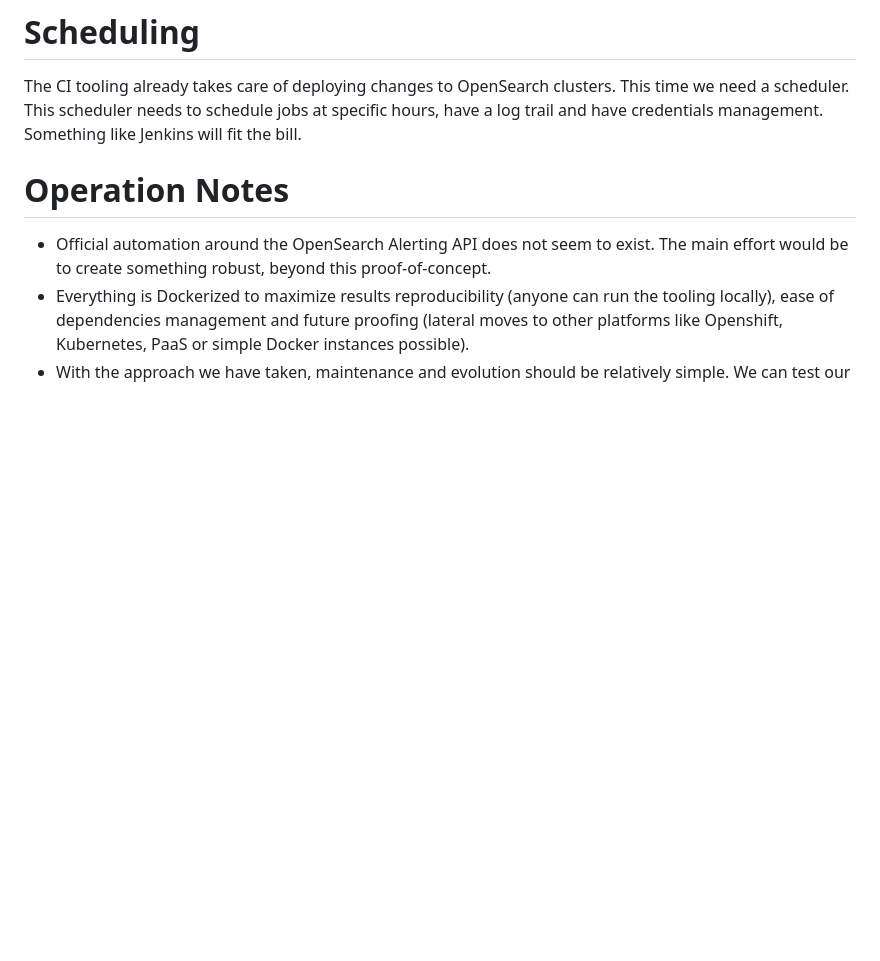
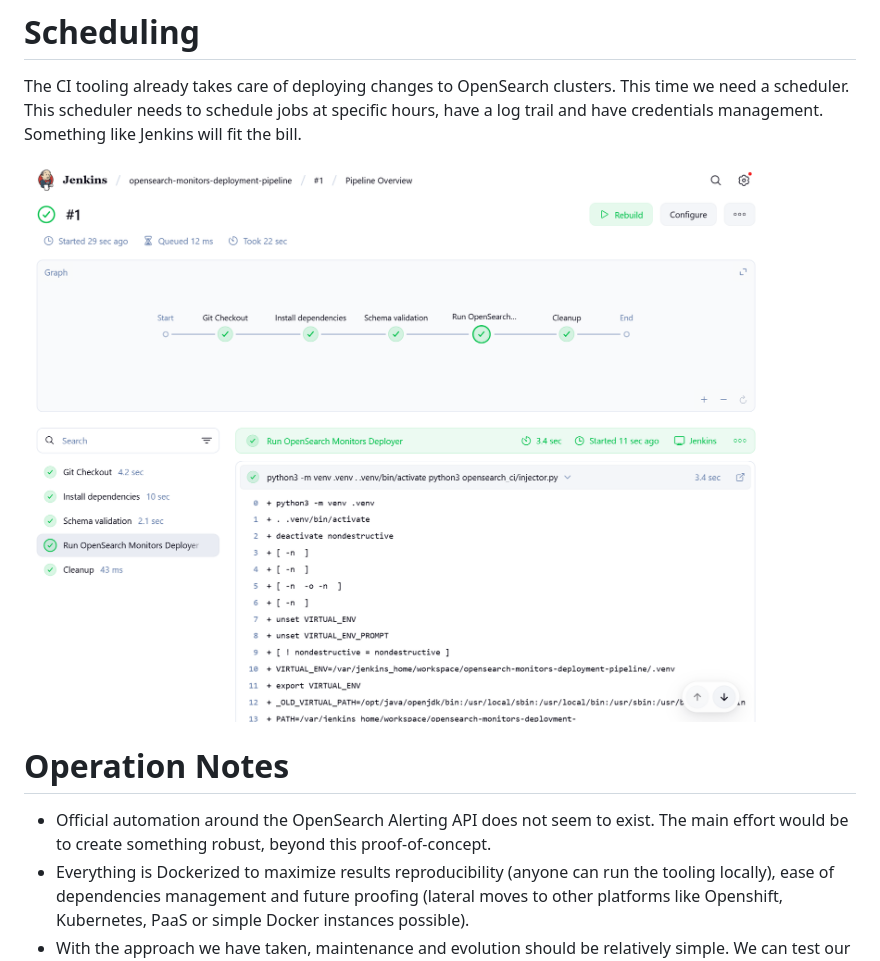
Before and after one commit to khalid-zerouali/202505-work-exercise, a Markdown page: design_documents/03-Scheduling_and_operations.md, the part around the change. Drawn GitHub-style; pictures changed too: design_documents/screenshots/scheduler_jenkins.png (added); blank space fills up the shorter version.

```diff
--- a/design_documents/03-Scheduling_and_operations.md
+++ b/design_documents/03-Scheduling_and_operations.md
@@ -1,6 +1,8 @@
 # Scheduling
 The CI tooling already takes care of deploying changes to OpenSearch clusters. This time we need a scheduler.
 This scheduler needs to schedule jobs at specific hours, have a log trail and have credentials management. Something like Jenkins will fit the bill.
+
+![scheduler](screenshots/scheduler_jenkins.png?raw=true)
 
 # Operation Notes
 - Official automation around the OpenSearch Alerting API does not seem to exist. The main effort would be to create something robust, beyond this proof-of-concept.
```
Also changed, not shown: opensearch_ci/README.md (+2 -1 lines), design_documents/screenshots/status_ui.png (added), 10 other files.
